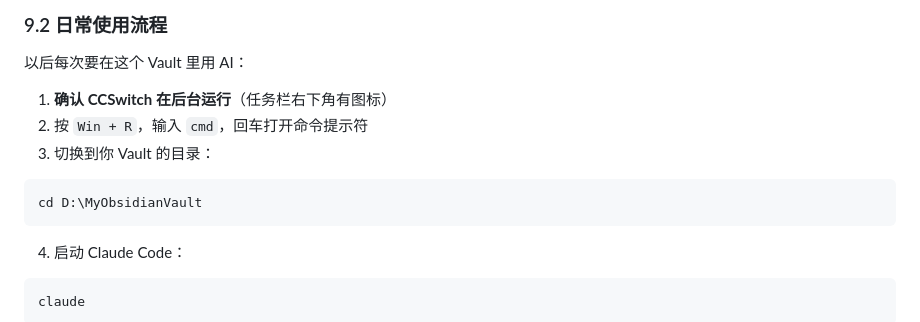
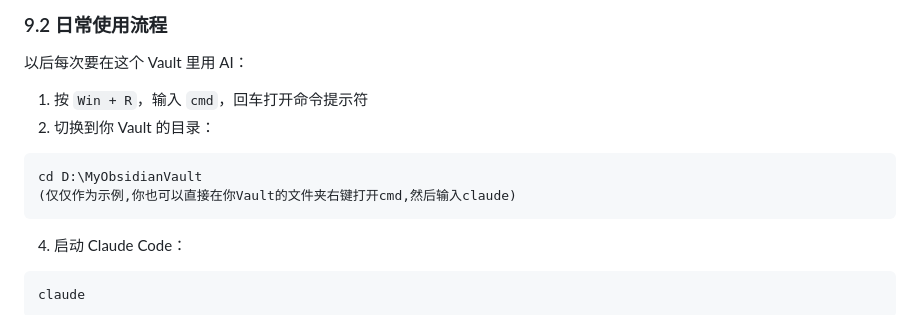
Before and after one commit to 3280441136-lab/My_Obsidian_Notes, a Markdown page: 基于Claude+Deepseek+Obsidian的本地知识库搭建.md, the part around the change. Rendered like a GitHub page.

Commit message:
vault backup: 2026-05-05 19:54:13

````diff
--- a/基于Claude+Deepseek+Obsidian的本地知识库搭建.md
+++ b/基于Claude+Deepseek+Obsidian的本地知识库搭建.md
@@ -618,12 +618,12 @@ claude
 
 以后每次要在这个 Vault 里用 AI：
 
-1. **确认 CCSwitch 在后台运行**（任务栏右下角有图标）
-2. 按 `Win + R`，输入 `cmd`，回车打开命令提示符
-3. 切换到你 Vault 的目录：
+1. 按 `Win + R`，输入 `cmd`，回车打开命令提示符
+2. 切换到你 Vault 的目录：
 
 ```cmd
 cd D:\MyObsidianVault
+(仅仅作为示例,你也可以直接在你Vault的文件夹右键打开cmd,然后输入claude)
 ```
 
 4. 启动 Claude Code：
````
